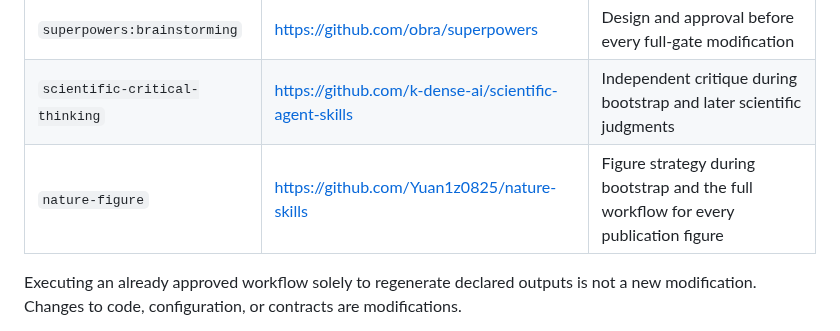
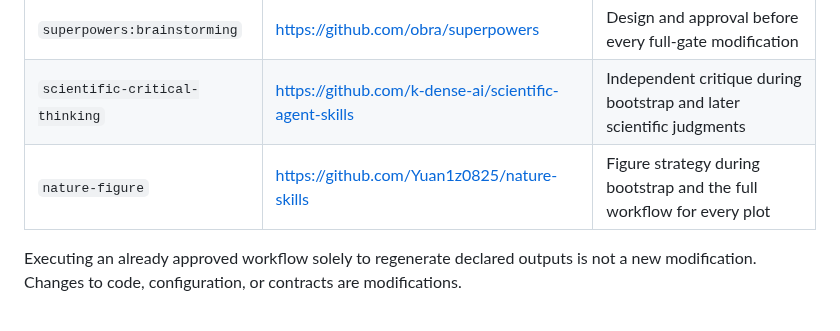
Before and after one commit to lucascamillomd/research-repo-standard, a Markdown page: references/prerequisites.md, the part around the change. Rendered like a GitHub page.

```diff
--- a/references/prerequisites.md
+++ b/references/prerequisites.md
@@ -16,7 +16,7 @@ governed repository:
 |---|---|---|
 | `superpowers:brainstorming` | <https://github.com/obra/superpowers> | Design and approval before every full-gate modification |
 | `scientific-critical-thinking` | <https://github.com/k-dense-ai/scientific-agent-skills> | Independent critique during bootstrap and later scientific judgments |
-| `nature-figure` | <https://github.com/Yuan1z0825/nature-skills> | Figure strategy during bootstrap and the full workflow for every publication figure |
+| `nature-figure` | <https://github.com/Yuan1z0825/nature-skills> | Figure strategy during bootstrap and the full workflow for every plot |
 
 Executing an already approved workflow solely to regenerate declared outputs is not a
 new modification. Changes to code, configuration, or contracts are modifications.
```
Also changed, not shown: SKILL.md (+1 -1 lines), references/figures.md (+6 -11 lines).
